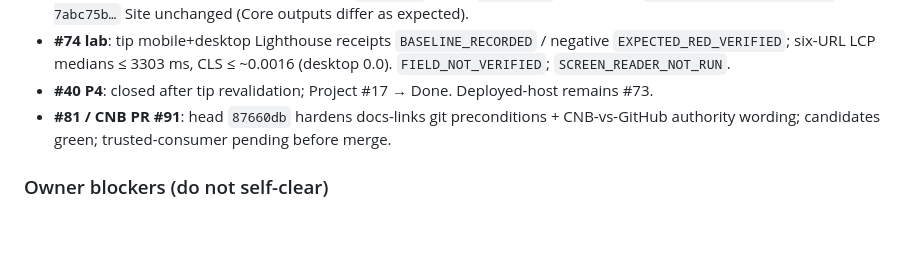
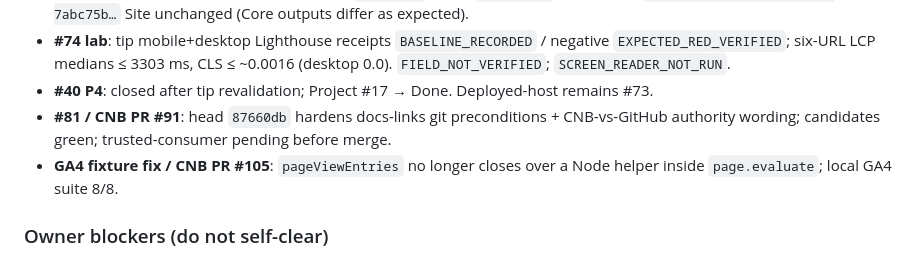
Before and after one commit to Skyline-Gazer/ALNILAM, a Markdown page: docs/HANDOFF.md, the part around the change. Drawn GitHub-style; blank space fills up the shorter version.

Commit message:
docs: note GA4 page.evaluate fixture fix PR

```diff
--- a/docs/HANDOFF.md
+++ b/docs/HANDOFF.md
@@ -25,6 +25,7 @@ product acceptance / P6 convergence work.
 - **#74 lab**: tip mobile+desktop Lighthouse receipts `BASELINE_RECORDED` / negative `EXPECTED_RED_VERIFIED`; six-URL LCP medians ≤ 3303 ms, CLS ≤ ~0.0016 (desktop 0.0). `FIELD_NOT_VERIFIED`; `SCREEN_READER_NOT_RUN`.
 - **#40 P4**: closed after tip revalidation; Project #17 → Done. Deployed-host remains #73.
 - **#81 / CNB PR #91**: head `87660db` hardens docs-links git preconditions + CNB-vs-GitHub authority wording; candidates green; trusted-consumer pending before merge.
+- **GA4 fixture fix / CNB PR #105**: `pageViewEntries` no longer closes over a Node helper inside `page.evaluate`; local GA4 suite 8/8.
 
 ### Owner blockers (do not self-clear)
 
```
